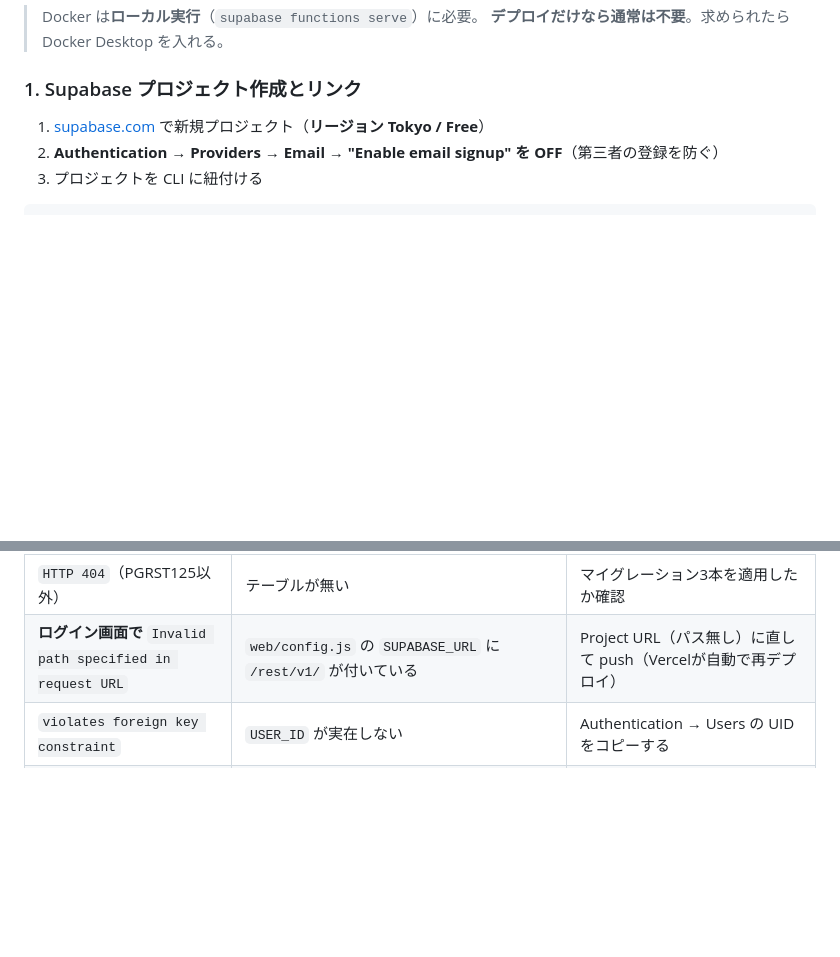
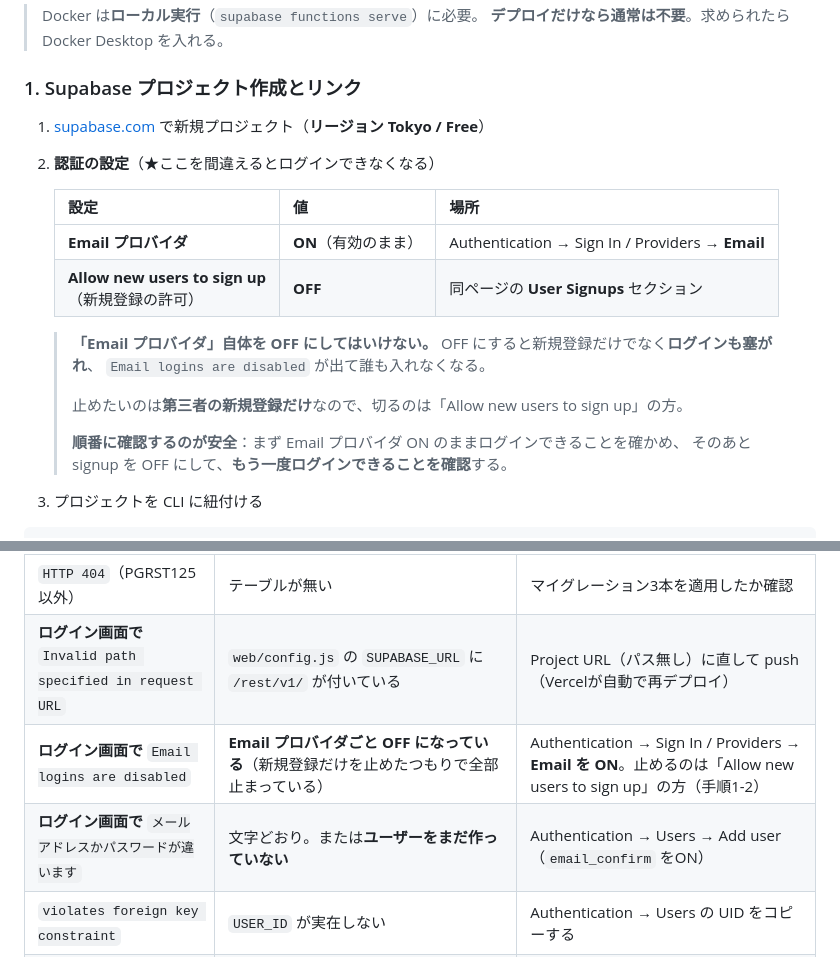
Before and after one commit to hisataka0206/englishLearningApp, a Markdown page: apps/family/README.md, 2 parts joined by grey strips. Rendered like a GitHub page; blank space fills up the shorter version.

Commit message:
docs(family): 認証設定の指示を修正（Emailプロバイダを切るとログインも塞がる）
「Enable email signup を OFF」という書き方が曖昧で、Emailプロバイダ自体を
無効にしてしまい 'Email logins are disabled' でログイン不能になった。

Supabaseでは以下が別物なので、表で明示した。
- Email プロバイダ … ON のまま（OFFにするとログインも塞がる）
- Allow new users to sign up … OFF（止めたいのはこちら）

確認の順番（先にログインできることを確かめ、その後signupをOFFにして
もう一度ログインを確認）も併記。つまずきやすい点の表にも2行追加。

````diff
--- a/apps/family/README.md
+++ b/apps/family/README.md
@@ -71,7 +71,21 @@ supabase login           # ブラウザが開く。アクセストークンを
 ### 1. Supabase プロジェクト作成とリンク
 
 1. [supabase.com](https://supabase.com) で新規プロジェクト（**リージョン Tokyo / Free**）
-2. **Authentication → Providers → Email → "Enable email signup" を OFF**（第三者の登録を防ぐ）
+2. **認証の設定**（★ここを間違えるとログインできなくなる）
+
+   | 設定 | 値 | 場所 |
+   |---|---|---|
+   | **Email プロバイダ** | **ON**（有効のまま） | Authentication → Sign In / Providers → **Email** |
+   | **Allow new users to sign up**<br>（新規登録の許可） | **OFF** | 同ページの **User Signups** セクション |
+
+   > **「Email プロバイダ」自体を OFF にしてはいけない。**
+   > OFF にすると新規登録だけでなく**ログインも塞がれ**、
+   > `Email logins are disabled` が出て誰も入れなくなる。
+   >
+   > 止めたいのは**第三者の新規登録だけ**なので、切るのは「Allow new users to sign up」の方。
+   >
+   > **順番に確認するのが安全**：まず Email プロバイダ ON のままログインできることを確かめ、
+   > そのあと signup を OFF にして、**もう一度ログインできることを確認**する。
 3. プロジェクトを CLI に紐付ける
 
 ```bash
@@ -206,6 +220,8 @@ python3 migrate_to_supabase.py --data ../../local/data
 | `HTTP 401` | Publishable（旧anon）キーを使っている | **Secret（旧service_role）キー**を使う |
 | `HTTP 404`（PGRST125以外） | テーブルが無い | マイグレーション3本を適用したか確認 |
 | **ログイン画面で** `Invalid path specified in request URL` | `web/config.js` の `SUPABASE_URL` に `/rest/v1/` が付いている | Project URL（パス無し）に直して push（Vercelが自動で再デプロイ） |
+| **ログイン画面で** `Email logins are disabled` | **Email プロバイダごと OFF になっている**（新規登録だけを止めたつもりで全部止まっている） | Authentication → Sign In / Providers → **Email を ON**。止めるのは「Allow new users to sign up」の方（手順1-2） |
+| **ログイン画面で** `メールアドレスかパスワードが違います` | 文字どおり。または**ユーザーをまだ作っていない** | Authentication → Users → Add user（`email_confirm` をON） |
 | `violates foreign key constraint` | `USER_ID` が実在しない | Authentication → Users の UID をコピーする |
 | 実施回数が倍になった | **`fails` / `practices` は冪等でない** | 先に消してから再実行する<br>`delete from practices where user_id='<UID>';`<br>`delete from fails where user_id='<UID>';` |
 
````
